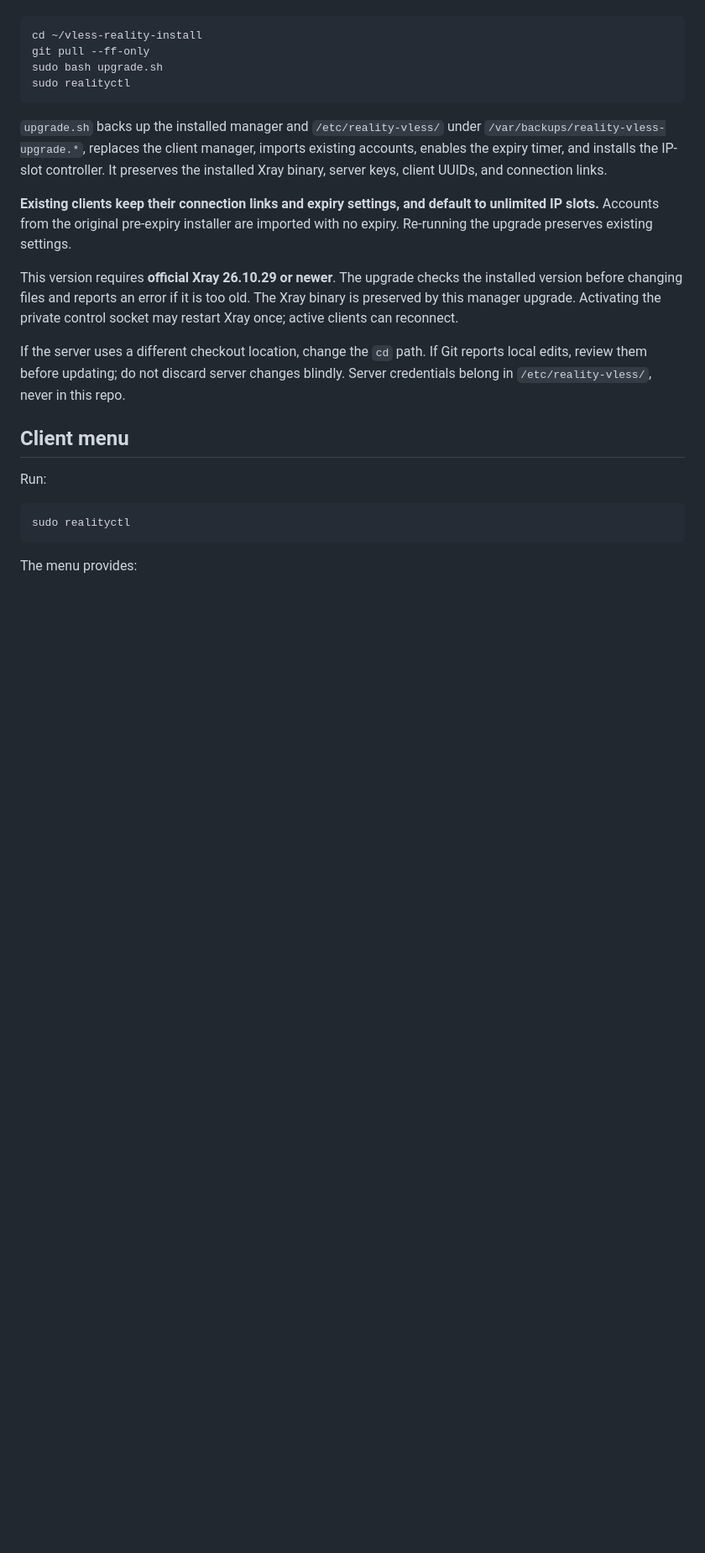
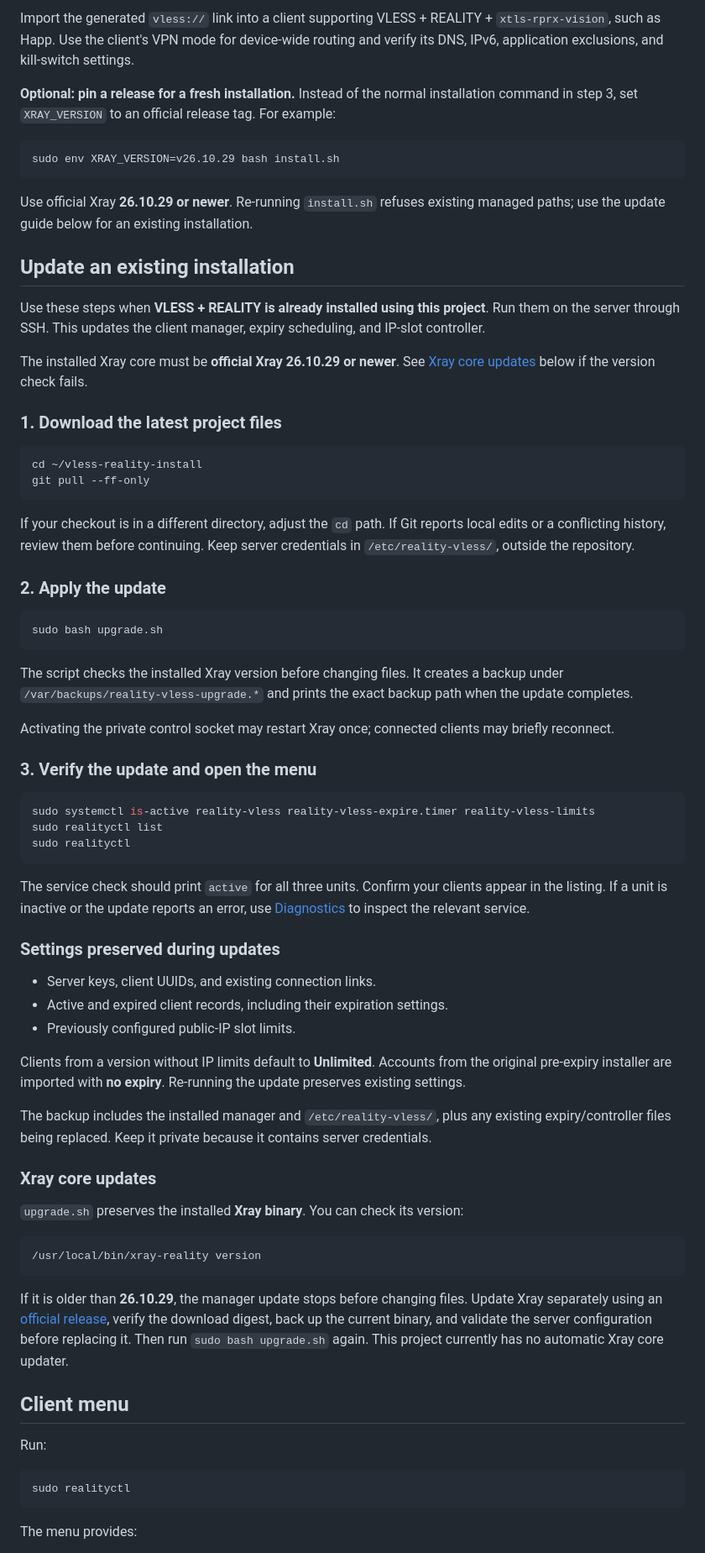
Before and after one commit to johntejano2241/vless-reality-install, a Markdown page: README.md, the part around one of its changes. Shown at 84% size. Drawn GitHub-style; blank space fills up the shorter version.

````diff
--- a/README.md
+++ b/README.md
@@ -10,26 +87,90 @@ On your server, inside the existing checkout:
+Import the generated `vless://` link into a client supporting VLESS + REALITY +
+`xtls-rprx-vision`, such as Happ. Use the client's VPN mode for device-wide routing
+and verify its DNS, IPv6, application exclusions, and kill-switch settings.
+
+**Optional: pin a release for a fresh installation.** Instead of the normal
+installation command in step 3, set `XRAY_VERSION` to an official release tag.
+For example:
+
+```bash
+sudo env XRAY_VERSION=v26.10.29 bash install.sh
+```
+
+Use official Xray **26.10.29 or newer**. Re-running `install.sh` refuses existing
+managed paths; use the update guide below for an existing installation.
+
+## Update an existing installation
+
+Use these steps when **VLESS + REALITY is already installed using this project**.
+Run them on the server through SSH. This updates the client manager, expiry
+scheduling, and IP-slot controller.
+
+The installed Xray core must be **official Xray 26.10.29 or newer**. See
+[Xray core updates](#xray-core-updates) below if the version check fails.
+
+### 1. Download the latest project files
 
 ```bash
 cd ~/vless-reality-install
 git pull --ff-only
+```
+
+If your checkout is in a different directory, adjust the `cd` path. If Git
+reports local edits or a conflicting history, review them before continuing.
+Keep server credentials in `/etc/reality-vless/`, outside the repository.
+
+### 2. Apply the update
+
+```bash
 sudo bash upgrade.sh
+```
+
+The script checks the installed Xray version before changing files. It creates
+a backup under `/var/backups/reality-vless-upgrade.*` and prints the exact backup
+path when the update completes.
+
+Activating the private control socket may restart Xray once; connected clients
+may briefly reconnect.
+
+### 3. Verify the update and open the menu
+
+```bash
+sudo systemctl is-active reality-vless reality-vless-expire.timer reality-vless-limits
+sudo realityctl list
 sudo realityctl
 ```
 
-`upgrade.sh` backs up the installed manager and `/etc/reality-vless/` under
-`/var/backups/reality-vless-upgrade.*`, replaces the client manager, imports
-existing accounts, enables the expiry timer, and installs the IP-slot controller. It preserves the installed Xray
-binary, server keys, client UUIDs, and connection links.
+The service check should print `active` for all three units. Confirm your clients
+appear in the listing. If a unit is inactive or the update reports an error,
+use [Diagnostics](#diagnostics) to inspect the relevant service.
 
-**Existing clients keep their connection links and expiry settings, and default to unlimited IP slots.** Accounts from the original pre-expiry installer are imported with no expiry. Re-running the upgrade preserves existing settings.
+### Settings preserved during updates
 
-This version requires **official Xray 26.10.29 or newer**. The upgrade checks the
-installed version before changing files and reports an error if it is too old.
-The Xray binary is preserved by this manager upgrade. Activating the private
-control socket may restart Xray once; active clients can reconnect.
+- Server keys, client UUIDs, and existing connection links.
+- Active and expired client records, including their expiration settings.
+- Previously configured public-IP slot limits.
 
-If the server uses a different checkout location, change the `cd` path. If Git
-reports local edits, review them before updating; do not discard server changes
-blindly. Server credentials belong in `/etc/reality-vless/`, never in this repo.
+Clients from a version without IP limits default to **Unlimited**. Accounts from
+the original pre-expiry installer are imported with **no expiry**. Re-running
+the update preserves existing settings.
+
+The backup includes the installed manager and `/etc/reality-vless/`, plus any
+existing expiry/controller files being replaced. Keep it private because it
+contains server credentials.
+
+### Xray core updates
+
+`upgrade.sh` preserves the installed **Xray binary**. You can check its version:
+
+```bash
+/usr/local/bin/xray-reality version
+```
+
+If it is older than **26.10.29**, the manager update stops before changing files.
+Update Xray separately using an [official release](https://github.com/XTLS/Xray-core/releases),
+verify the download digest, back up the current binary, and validate the server
+configuration before replacing it. Then run `sudo bash upgrade.sh` again.
+This project currently has no automatic Xray core updater.
 
 ## Client menu
 
````
Also changed, not shown: other parts of README.md (+79 -52 lines).
